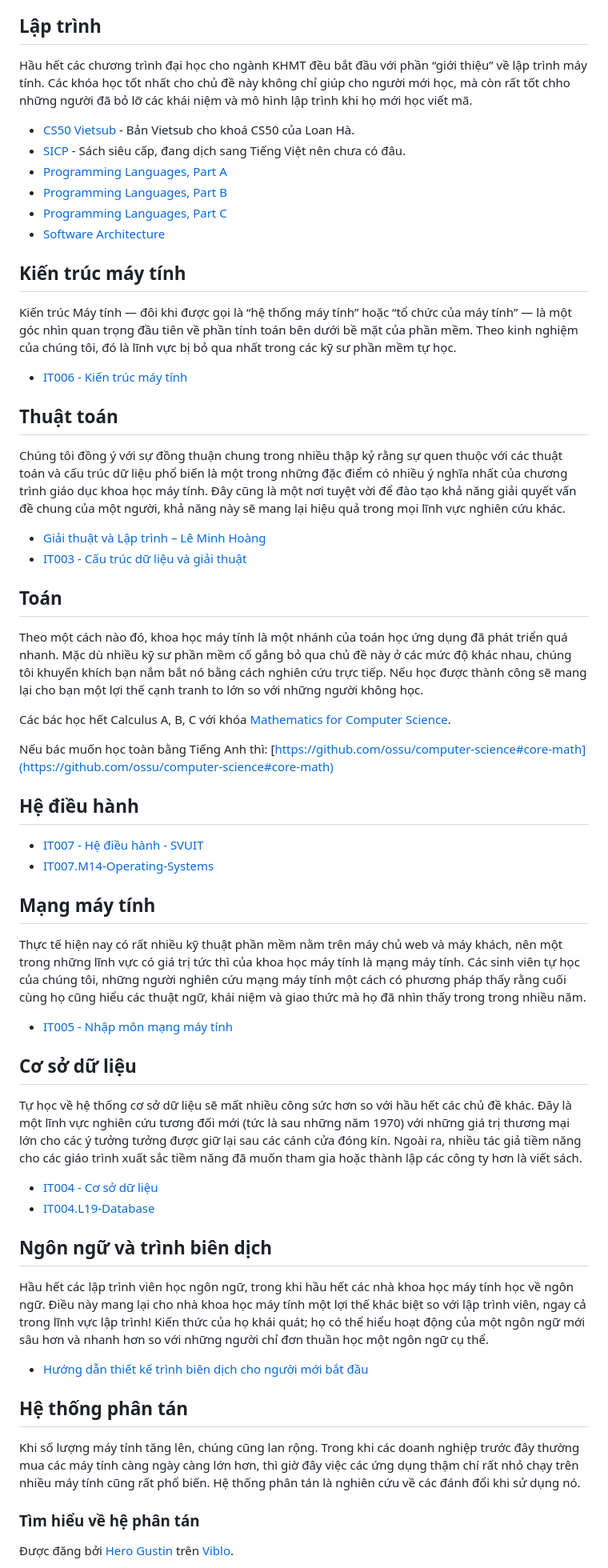
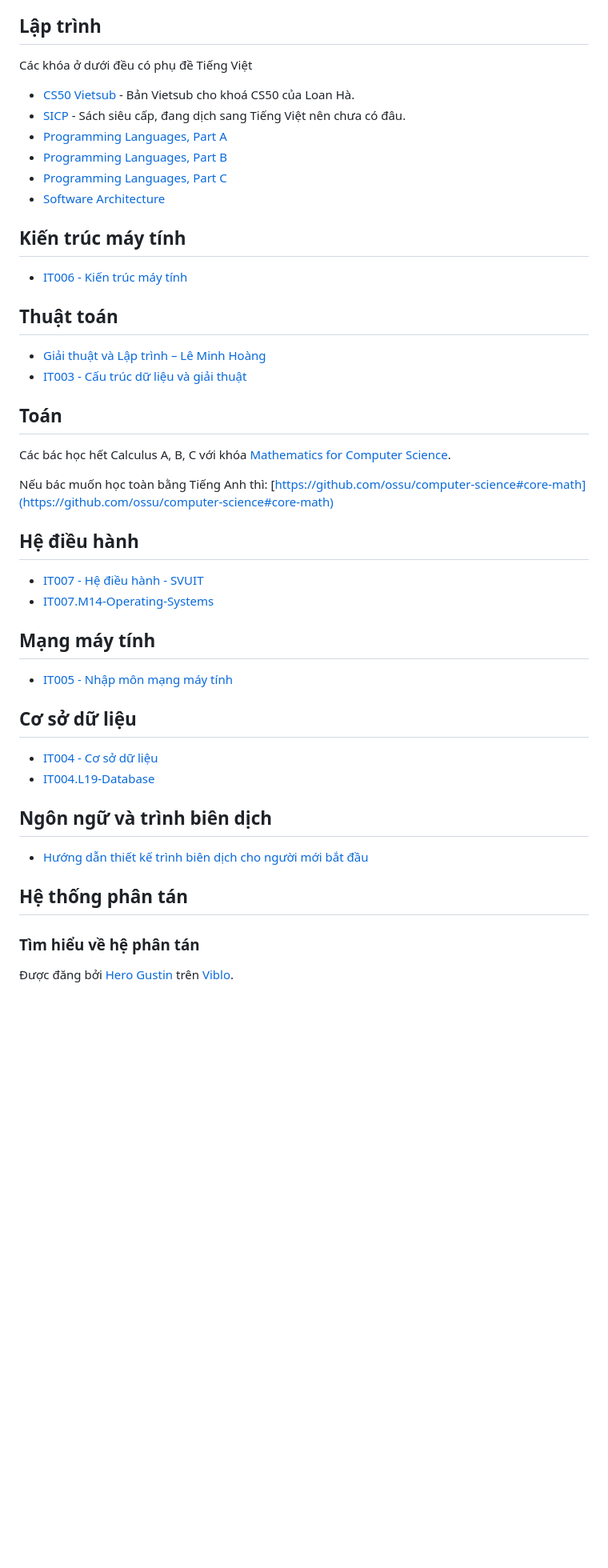
Before and after one commit to daihocmo/awesome-lap-trinh, a Markdown page: README.md, the part around the change printed below. Shown: that part at 80% size. Rendered like a GitHub page; blank space fills up the shorter version.

Commit message:
Cập nhật lại nhiều thứ

```diff
--- a/README.md
+++ b/README.md
@@ -55,7 +55,8 @@ Bạn sẽ cần học Tiếng Anh song song với chương trình này.
 - [Tiếng Anh chuyên ngành Công nghệ thông tin - Bộ thẻ Anki](https://ankivn.com/bo-the/ngoai-ngu/tieng-anh/tieng-anh-chuyen-nganh-cong-nghe-thong-tin/)
 
 ## Lập trình
-Hầu hết các chương trình đại học cho ngành KHMT đều bắt đầu với phần “giới thiệu” về lập trình máy tính. Các khóa học tốt nhất cho chủ đề này không chỉ giúp cho người mới học, mà còn rất tốt chho những người đã bỏ lỡ các khái niệm và mô hình lập trình khi họ mới học viết mã.
+
+Các khóa ở dưới đều có phụ đề Tiếng Việt
 
 - [CS50 Vietsub](https://www.youtube.com/playlist?list=PLJ3cEjfn1AKRdtE2KNLCw0sgBfdmAeulI) - Bản Vietsub cho khoá CS50 của Loan Hà.
 - [SICP](https://github.com/thu-vien-mo/sicp-vi) - Sách siêu cấp, đang dịch sang Tiếng Việt nên chưa có đâu.
@@ -65,19 +66,13 @@ Hầu hết các chương trình đại học cho ngành KHMT đều bắt đầ
 - [Software Architecture](https://www.coursera.org/learn/software-architecture)
 
 ## Kiến trúc máy tính
-Kiến trúc Máy tính — đôi khi được gọi là “hệ thống máy tính” hoặc “tổ chức của máy tính” — là một góc nhìn quan trọng đầu tiên về phần tính toán bên dưới bề mặt của phần mềm. Theo kinh nghiệm của chúng tôi, đó là lĩnh vực bị bỏ qua nhất trong các kỹ sư phần mềm tự học.
-
 - [IT006 - Kiến trúc máy tính](https://svuit.org/mmtt/docs/MonHocCoSoNganh/IT006.html)
 
 ## Thuật toán
-Chúng tôi đồng ý với sự đồng thuận chung trong nhiều thập kỷ rằng sự quen thuộc với các thuật toán và cấu trúc dữ liệu phổ biến là một trong những đặc điểm có nhiều ý nghĩa nhất của chương trình giáo dục khoa học máy tính. Đây cũng là một nơi tuyệt vời để đào tạo khả năng giải quyết vấn đề chung của một người, khả năng này sẽ mang lại hiệu quả trong mọi lĩnh vực nghiên cứu khác.
-
 - [Giải thuật và Lập trình – Lê Minh Hoàng](https://archive.org/details/giai-thuat-va-lap-trinh-le-minh-hoang)
 - [IT003 - Cấu trúc dữ liệu và giải thuật](https://svuit.org/mmtt/docs/MonHocCoSoNganh/IT003.html)
 
 ## Toán
-Theo một cách nào đó, khoa học máy tính là một nhánh của toán học ứng dụng đã phát triển quá nhanh. Mặc dù nhiều kỹ sư phần mềm cố gắng bỏ qua chủ đề này ở các mức độ khác nhau, chúng tôi khuyến khích bạn nắm bắt nó bằng cách nghiên cứu trực tiếp. Nếu học được thành công sẽ mang lại cho bạn một lợi thế cạnh tranh to lớn so với những người không học.
-
 Các bác học hết Calculus A, B, C với khóa [Mathematics for Computer Science](https://ocw.mit.edu/courses/6-042j-mathematics-for-computer-science-fall-2010/).
 
 Nếu bác muốn học toàn bằng Tiếng Anh thì: [https://github.com/ossu/computer-science#core-math](https://github.com/ossu/computer-science#core-math)
@@ -88,24 +83,16 @@ Nếu bác muốn học toàn bằng Tiếng Anh thì: [https://github.com/ossu/
 - [IT007.M14-Operating-Systems](https://github.com/PhamThe-KHDL/IT007.M14-Operating-Systems)
 
 ## Mạng máy tính
-Thực tế hiện nay có rất nhiều kỹ thuật phần mềm nằm trên máy chủ web và máy khách, nên một trong những lĩnh vực có giá trị tức thì của khoa học máy tính là mạng máy tính. Các sinh viên tự học của chúng tôi, những người nghiên cứu mạng máy tính một cách có phương pháp thấy rằng cuối cùng họ cũng hiểu các thuật ngữ, khái niệm và giao thức mà họ đã nhìn thấy trong trong nhiều năm.
-
 - [IT005 - Nhập môn mạng máy tính](https://svuit.org/mmtt/docs/MonHocCoSoNganh/IT005.html)
 
 ## Cơ sở dữ liệu
-Tự học về hệ thống cơ sở dữ liệu sẽ mất nhiều công sức hơn so với hầu hết các chủ đề khác. Đây là một lĩnh vực nghiên cứu tương đối mới (tức là sau những năm 1970) với những giá trị thương mại lớn cho các ý tưởng tưởng được giữ lại sau các cánh cửa đóng kín. Ngoài ra, nhiều tác giả tiềm năng cho các giáo trình xuất sắc tiềm năng đã muốn tham gia hoặc thành lập các công ty hơn là viết sách.
-
 - [IT004 - Cơ sở dữ liệu](https://svuit.org/mmtt/docs/MonHocCoSoNganh/IT004.html)
 - [IT004.L19-Database](https://github.com/PhamThe-KHDL/IT004.L19-Database)
 
 ## Ngôn ngữ và trình biên dịch
-Hầu hết các lập trình viên học ngôn ngữ, trong khi hầu hết các nhà khoa học máy tính học về ngôn ngữ. Điều này mang lại cho nhà khoa học máy tính một lợi thế khác biệt so với lập trình viên, ngay cả trong lĩnh vực lập trình! Kiến thức của họ khái quát; họ có thể hiểu hoạt động của một ngôn ngữ mới sâu hơn và nhanh hơn so với những người chỉ đơn thuần học một ngôn ngữ cụ thể.
-
 - [Hướng dẫn thiết kế trình biên dịch cho người mới bắt đầu](https://www.guru99.com/vi/compiler-tutorial.html)
 
 ## Hệ thống phân tán
-Khi số lượng máy tính tăng lên, chúng cũng lan rộng. Trong khi các doanh nghiệp trước đây thường mua các máy tính càng ngày càng lớn hơn, thì giờ đây việc các ứng dụng thậm chí rất nhỏ chạy trên nhiều máy tính cũng rất phổ biến. Hệ thống phân tán là nghiên cứu về các đánh đổi khi sử dụng nó.
-
 ### Tìm hiểu về hệ phân tán
 Được đăng bởi [Hero Gustin](https://viblo.asia/u/HuyenNguyen) trên [Viblo](https://viblo.asia).
 
```
Also changed, not shown: other parts of README.md (+4 -0 lines).
